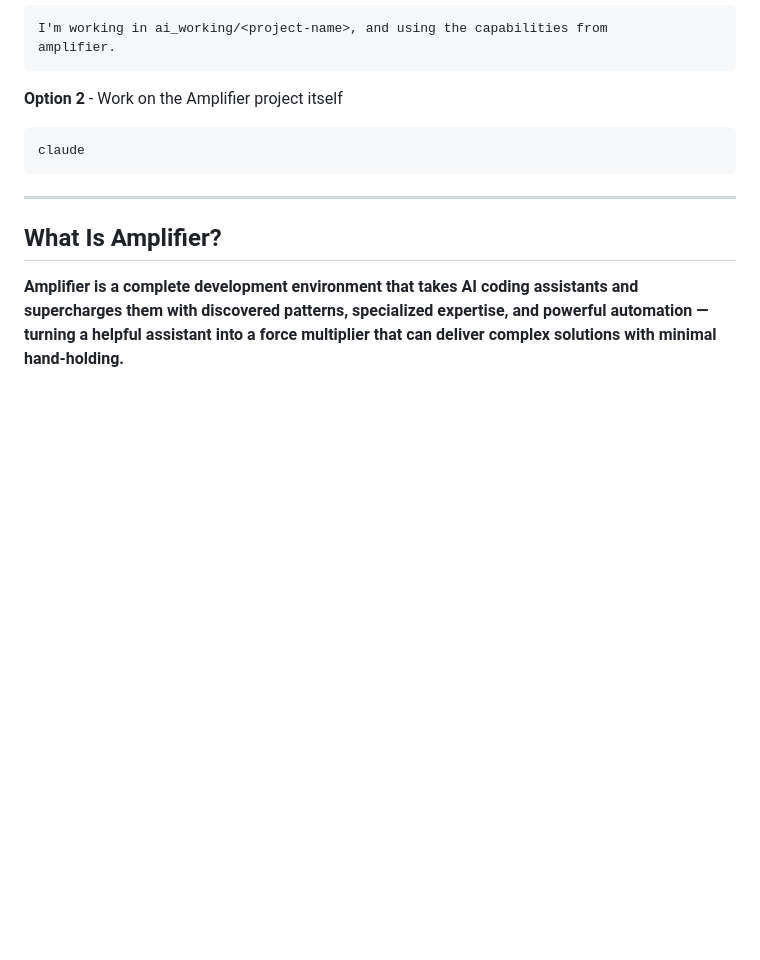
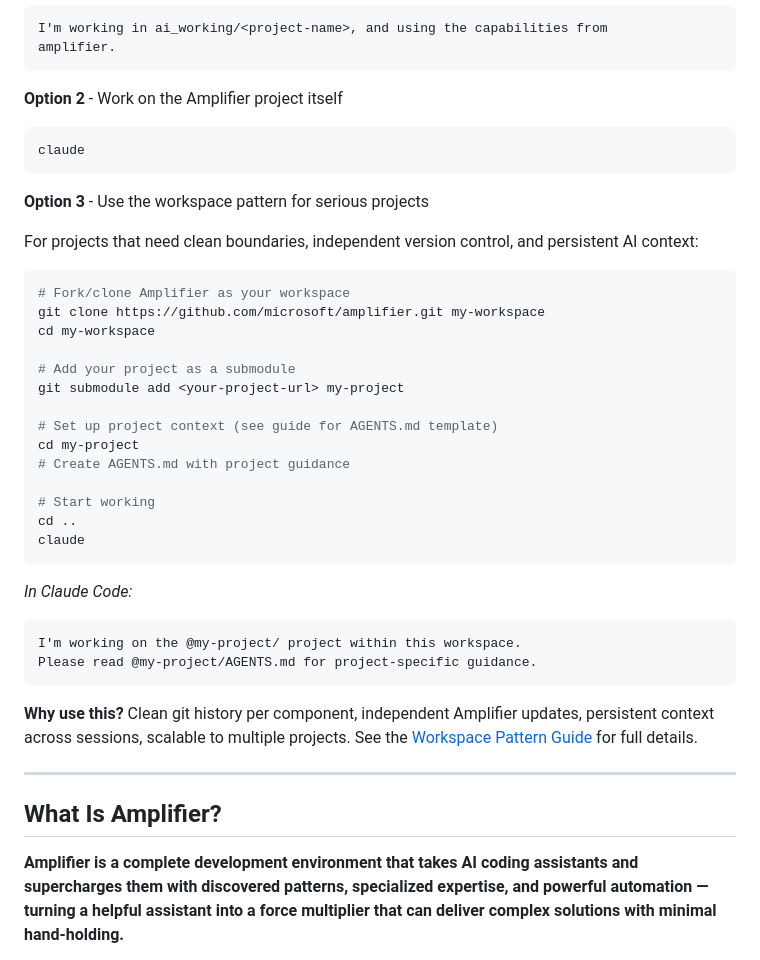
Before and after one commit to shsrams/amplifier, a Markdown page: README.md, the part around one of its changes. Rendered like a GitHub page; blank space fills up the shorter version.

````diff
--- a/README.md
+++ b/README.md
@@ -104,6 +104,35 @@ amplifier.
 claude
 ```
 
+**Option 3** - Use the workspace pattern for serious projects
+
+For projects that need clean boundaries, independent version control, and persistent AI context:
+
+```bash
+# Fork/clone Amplifier as your workspace
+git clone https://github.com/microsoft/amplifier.git my-workspace
+cd my-workspace
+
+# Add your project as a submodule
+git submodule add <your-project-url> my-project
+
+# Set up project context (see guide for AGENTS.md template)
+cd my-project
+# Create AGENTS.md with project guidance
+
+# Start working
+cd ..
+claude
+```
+
+_In Claude Code:_
+```
+I'm working on the @my-project/ project within this workspace.
+Please read @my-project/AGENTS.md for project-specific guidance.
+```
+
+**Why use this?** Clean git history per component, independent Amplifier updates, persistent context across sessions, scalable to multiple projects. See the [Workspace Pattern Guide](docs/WORKSPACE_PATTERN.md) for full details.
+
 ---
 
 ## What Is Amplifier?
````
Also changed, not shown: other parts of README.md (+21 -0 lines), docs/WORKSPACE_PATTERN.md (added, +533 -0 lines).
